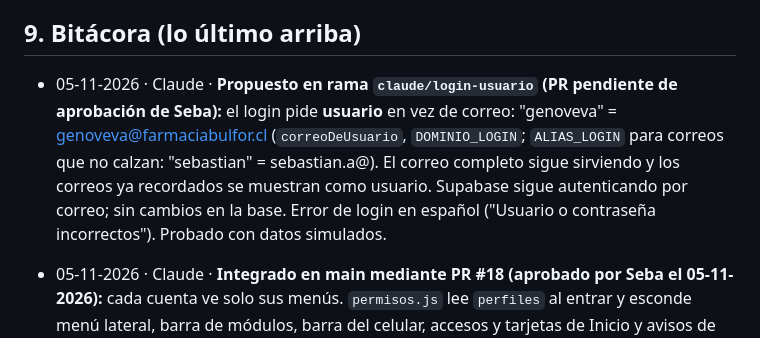
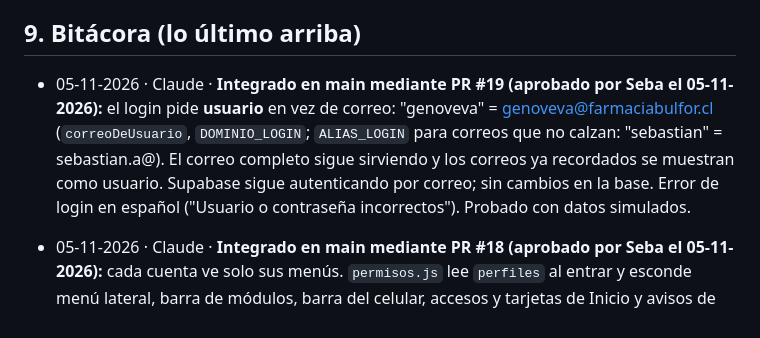
Before and after one commit to SebastianA-cloud/Bulfor-OC-APP, a Markdown page: docs/CEREBRO.md, the part around the change. Rendered like a GitHub page.

Commit message:
Registro: login con usuario aprobado por Seba e integrado mediante PR #19
Co-Authored-By: Claude Opus 5.5 <noreply@anthropic.com>
Claude-Session: https://claude.ai/code/session_016ByQZ2eBa7eCiAs4w3GyiH

```diff
--- a/docs/CEREBRO.md
+++ b/docs/CEREBRO.md
@@ -172,7 +172,7 @@ Las sincronizaciones solo corren lo que está en **`main`**.
 
 ## 9. Bitácora (lo último arriba)
 
-- 05-11-2026 · Claude · **Propuesto en rama `claude/login-usuario` (PR pendiente de aprobación de Seba):** el login pide **usuario** en vez de correo: "genoveva" = genoveva@farmaciabulfor.cl (`correoDeUsuario`, `DOMINIO_LOGIN`; `ALIAS_LOGIN` para correos que no calzan: "sebastian" = sebastian.a@). El correo completo sigue sirviendo y los correos ya recordados se muestran como usuario. Supabase sigue autenticando por correo; sin cambios en la base. Error de login en español ("Usuario o contraseña incorrectos"). Probado con datos simulados.
+- 05-11-2026 · Claude · **Integrado en main mediante PR #19 (aprobado por Seba el 05-11-2026):** el login pide **usuario** en vez de correo: "genoveva" = genoveva@farmaciabulfor.cl (`correoDeUsuario`, `DOMINIO_LOGIN`; `ALIAS_LOGIN` para correos que no calzan: "sebastian" = sebastian.a@). El correo completo sigue sirviendo y los correos ya recordados se muestran como usuario. Supabase sigue autenticando por correo; sin cambios en la base. Error de login en español ("Usuario o contraseña incorrectos"). Probado con datos simulados.
 - 05-11-2026 · Claude · **Integrado en main mediante PR #18 (aprobado por Seba el 05-11-2026):** cada cuenta ve solo sus menús. `permisos.js` lee `perfiles` al entrar y esconde menú lateral, barra de módulos, barra del celular, accesos y tarjetas de Inicio y avisos de "Requiere atención" de las páginas que no tiene; un enlace directo a una página no permitida lleva a Inicio. Sebastián (administrador) ve todo y el nuevo menú **Administración › Usuarios y permisos**: casillas por menú y por página que se guardan al instante, crear cuenta (nombre, correo, contraseña inicial; parte sin menús), cambiar nombre y desactivar/reactivar. Una cuenta desactivada no puede entrar. Es "nivel A" acordado con Seba: ordena la app, no bloquea datos (las tablas siguen con la RLS de editor). **Ya aplicado en Supabase con autorización de Seba:** tabla `perfiles` con RLS + `es_admin()` y Edge Function `admin-usuarios`; cargados Sebastián (admin), Genoveva (16 páginas) y Christian (20 páginas). Probado con datos simulados (admin, Genoveva, Christian, cuenta nueva, cuenta desactivada, celular).
 - 04-11-2026 · Claude · **Integrado en main mediante PR #17 (aprobado por Seba el 04-11-2026):** Facturas de venta › Documentos: "guías por facturar" ahora suma solo lo que de verdad falta facturar, con el mismo criterio que Guías por facturar (`gcEstados()` en `guias-cot.js`), separado en sin COT / en COT / con OC sin factura; las guías ya facturadas, las de 2025 y las rechazadas no cuentan. Cada guía muestra su estado ("Facturada · F 22307", "Con OC, sin factura", "En COT", "Sin COT") en vez de "Por facturar" fijo. Además, una factura rechazada ya no marca guías como facturadas. Probado con datos simulados.
 - 04-11-2026 · Claude · **Datos (Supabase, autorizado por Seba):** catastro de COT de La Florida desde el correo de Genoveva + OC de Mercado Público (Excel entregado). Se completó `numero_cot` en los 7 grupos históricos (554, 642, 710, 797, 921, 975, 996) y se registró la COT 812030-1053-COT26 (junio 2, guías 5402–5419, $5.655.359, esperando OC). Pendientes detectados: 129 guías de 2026 sin COT ($53,6 M: abril, mayo 5369–5380 y 5392, julio a octubre); facturas duplicadas por OC (20623/20624 y 21309/21310) por revisar.
```
